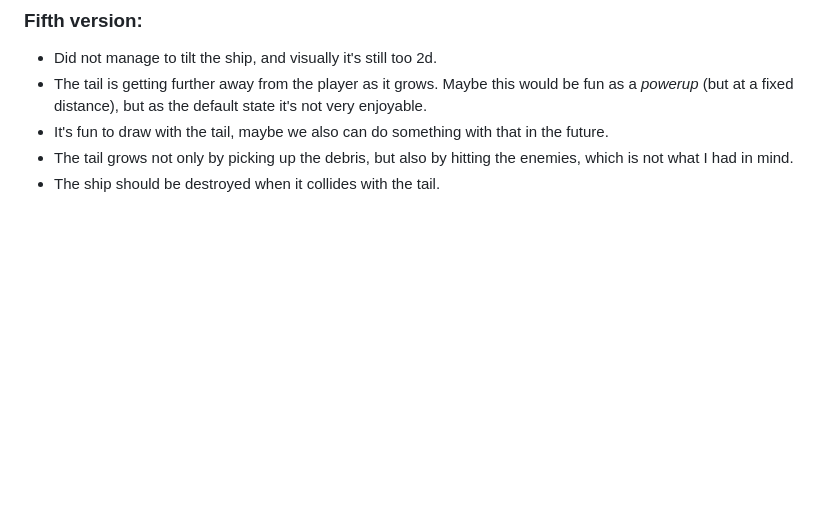
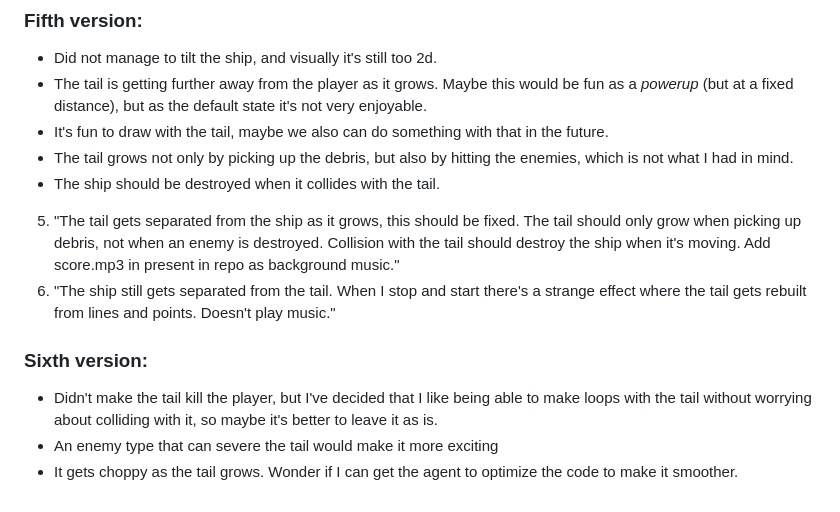
Before and after one commit to jatfield/wreckstream, a Markdown page: journal.md, the part around the change. GitHub-like rendering; blank space fills up the shorter version.

Commit message:
journal update

```diff
--- a/journal.md
+++ b/journal.md
@@ -54,3 +54,12 @@ Maybe pulsating background?
 - It's fun to draw with the tail, maybe we also can do something with that in the future.
 - The tail grows not only by picking up the debris, but also by hitting the enemies, which is not what I had in mind.
 - The ship should be destroyed when it collides with the tail.
+
+5. "The tail gets separated from the ship as it grows, this should be fixed. The tail should only grow when picking up debris, not when an enemy is destroyed. Collision with the tail should destroy the ship when it's moving. Add score.mp3 in present in repo as background music."
+6. "The ship still gets separated from the tail. When I stop and start there's a strange effect where the tail gets rebuilt from lines and points. Doesn't play music."
+
+### Sixth version:
+
+- Didn't make the tail kill the player, but I've decided that I like being able to make loops with the tail without worrying about colliding with it, so maybe it's better to leave it as is.
+- An enemy type that can severe the tail would make it more exciting
+- It gets choppy as the tail grows. Wonder if I can get the agent to optimize the code to make it smoother.
```
